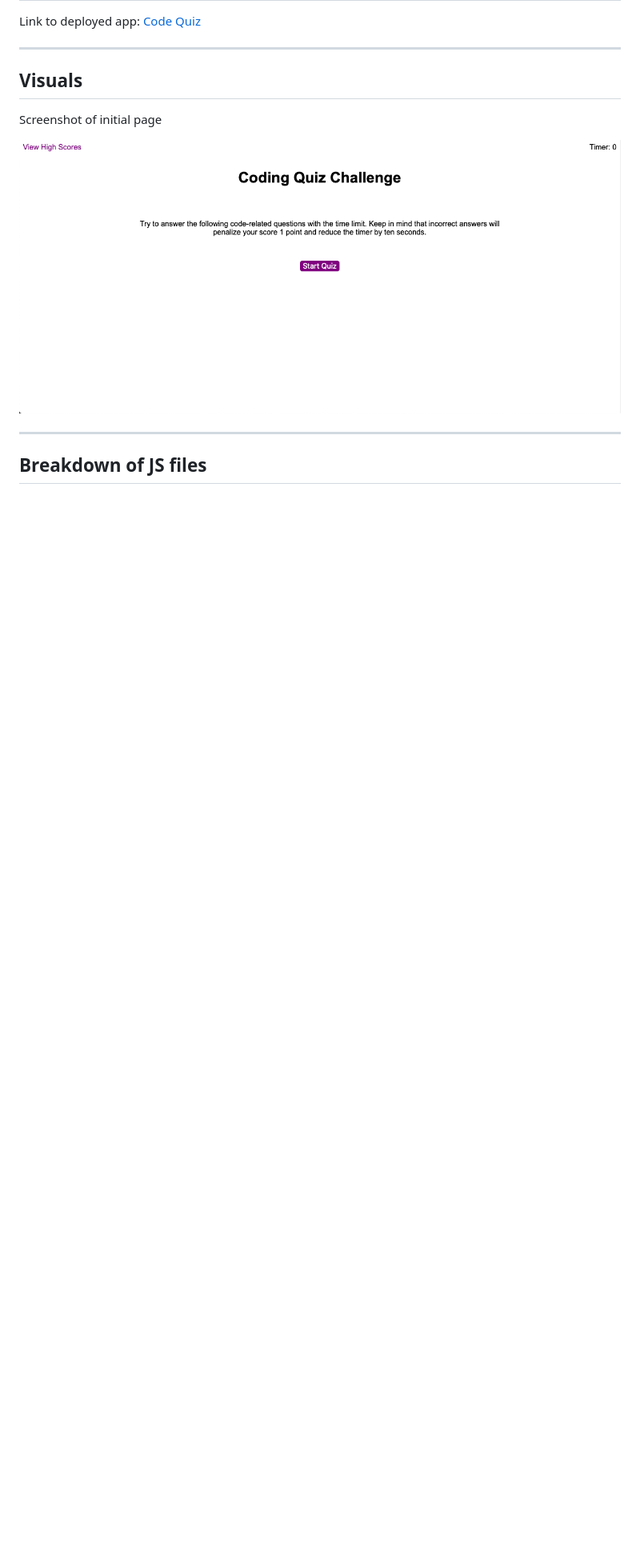
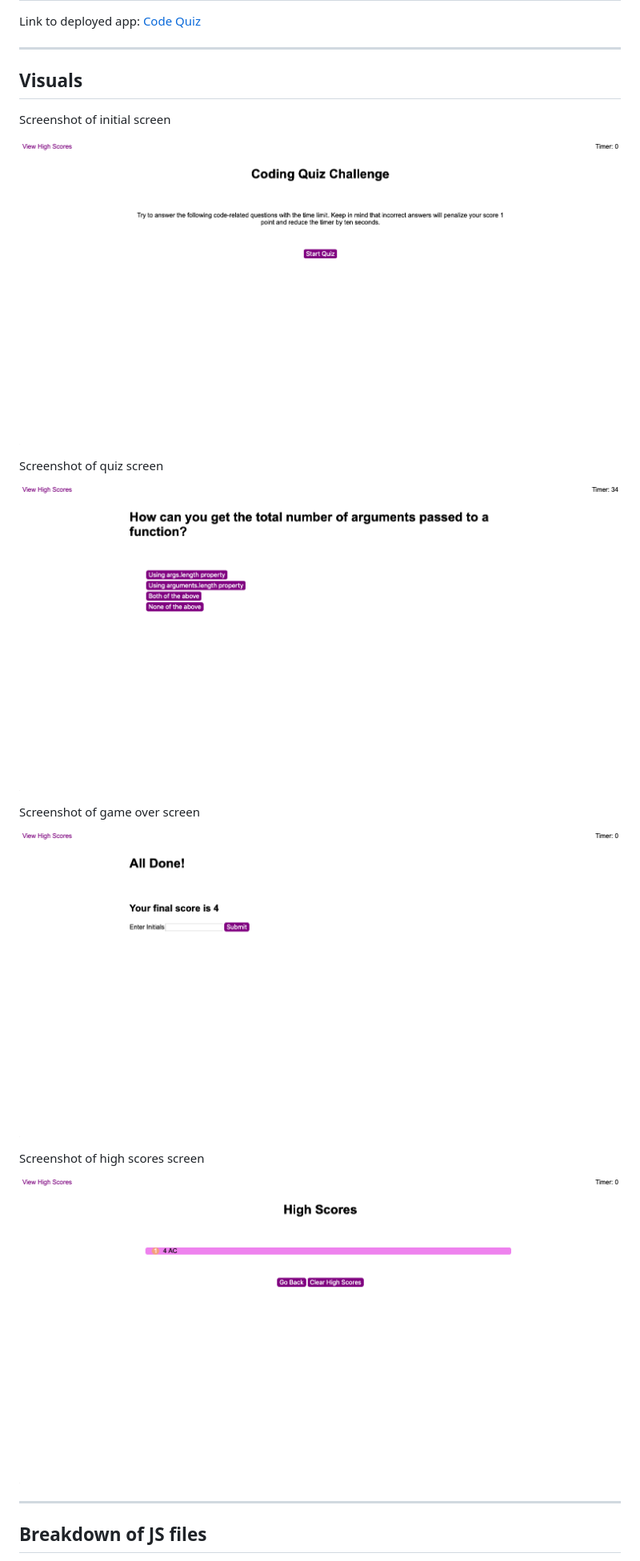
Before and after one commit to crowandrew/code_quiz, a Markdown page: README.md, the part around the change. Shown: that part at 80% size. GitHub-like rendering; pictures changed too: code-quiz-screenshot.png, game-over-screenshot.png (added), high-score-screenshot.png (added); blank space fills up the shorter version.

Commit message:
added more screenshots to ReadMe

```diff
--- a/README.md
+++ b/README.md
@@ -14,9 +14,21 @@ Link to deployed app: [Code Quiz](https://crowandrew.github.io/code_quiz/)
 
 ## Visuals
 
- Screenshot of initial page
+ Screenshot of initial screen
 
-![Code Quiz Screen Shot](./code-quiz-screenshot.png)
+![Code Quiz Initial Screen Shot](./code-quiz-screenshot.png)
+
+Screenshot of quiz screen
+
+![In Quiz Screen Shot](./quiz-screenshot.png)
+
+Screenshot of game over screen
+
+![Game Over Screen Shot](./game-over-screenshot.png)
+
+Screenshot of high scores screen
+
+![High Scores Screen Shot](./high-score-screenshot.png)
 
 -------------
 
```
